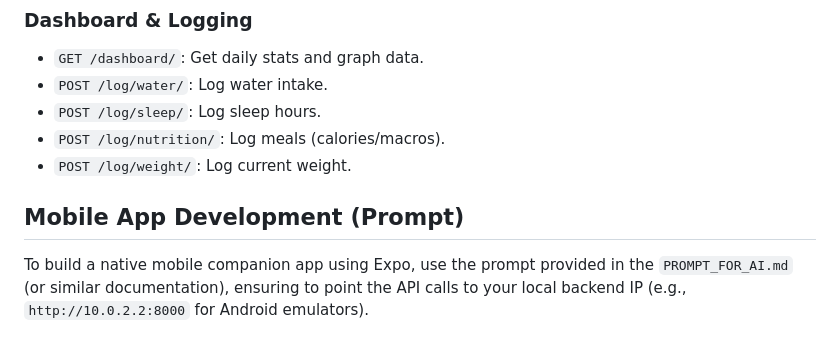
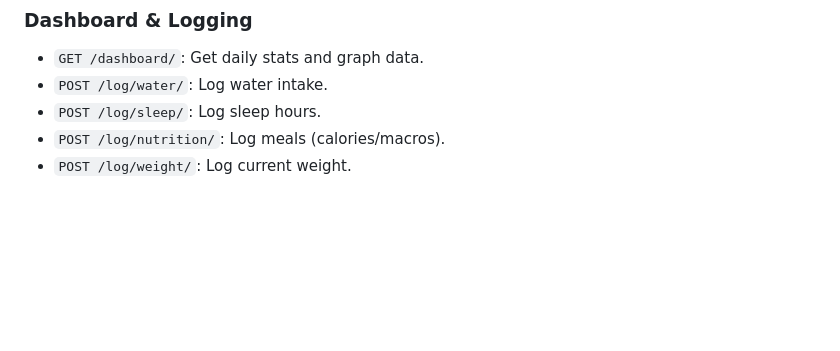
Before and after one commit to karim26010/fitnessapp, a Markdown page: README.md, the part around the change. Rendered like a GitHub page; blank space fills up the shorter version.

Commit message:
Remove mobile app development instructions
Removed mobile app development section from README.

```diff
--- a/README.md
+++ b/README.md
@@ -107,7 +107,3 @@ FitPulse is a comprehensive fitness tracking application designed to help users
 *   `POST /log/sleep/`: Log sleep hours.
 *   `POST /log/nutrition/`: Log meals (calories/macros).
 *   `POST /log/weight/`: Log current weight.
-
-## Mobile App Development (Prompt)
-
-To build a native mobile companion app using Expo, use the prompt provided in the `PROMPT_FOR_AI.md` (or similar documentation), ensuring to point the API calls to your local backend IP (e.g., `http://10.0.2.2:8000` for Android emulators).
```
